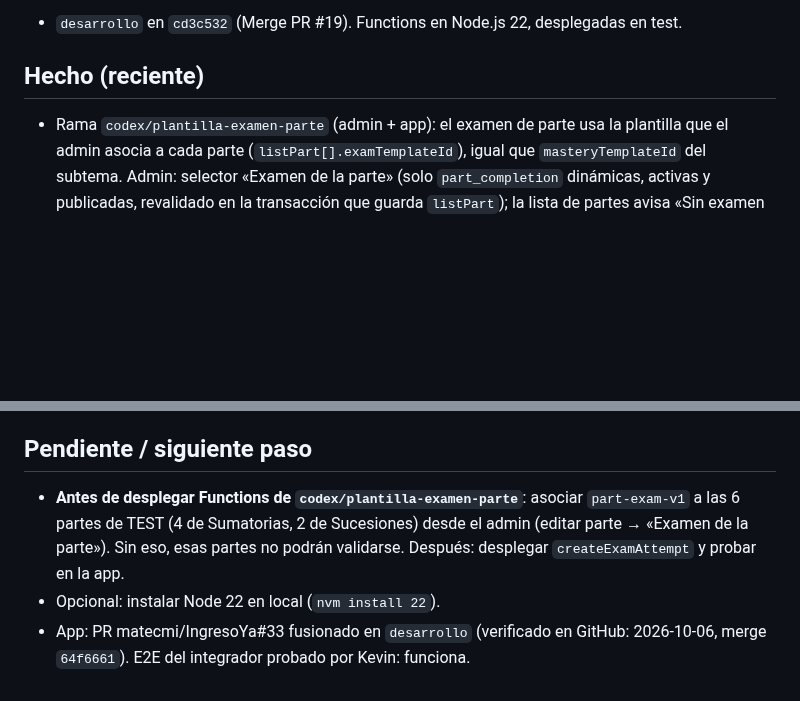
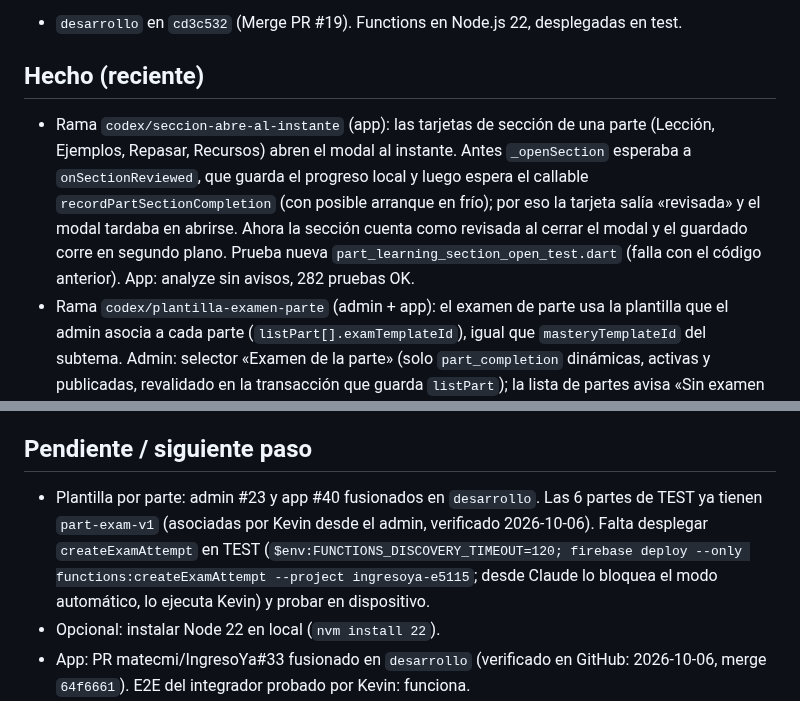
Before and after one commit to matecmi/ingresoYa_admin, a Markdown page: PROGRESO.md, 2 parts joined by grey strips. Rendered like a GitHub page; blank space fills up the shorter version.

Commit message:
Secciones de la parte: abrir el modal sin esperar al servidor
La tarjeta esperaba a guardar la revisión (progreso local y callable
recordPartSectionCompletion) antes de abrir el modal, así que se marcaba
como revisada y el modal tardaba en abrirse. Ahora el modal abre al
instante y la sección cuenta como revisada al cerrarlo, con el guardado en
segundo plano.

Co-Authored-By: Claude Opus 5.5 <noreply@anthropic.com>

```diff
--- a/PROGRESO.md
+++ b/PROGRESO.md
@@ -8,6 +8,7 @@ _Última actualización: 2026-10-06_
 - `desarrollo` en `cd3c532` (Merge PR #19). Functions en Node.js 22, desplegadas en test.
 
 ## Hecho (reciente)
+- Rama `codex/seccion-abre-al-instante` (app): las tarjetas de sección de una parte (Lección, Ejemplos, Repasar, Recursos) abren el modal al instante. Antes `_openSection` esperaba a `onSectionReviewed`, que guarda el progreso local y luego espera el callable `recordPartSectionCompletion` (con posible arranque en frío); por eso la tarjeta salía «revisada» y el modal tardaba en abrirse. Ahora la sección cuenta como revisada al cerrar el modal y el guardado corre en segundo plano. Prueba nueva `part_learning_section_open_test.dart` (falla con el código anterior). App: analyze sin avisos, 282 pruebas OK.
 - Rama `codex/plantilla-examen-parte` (admin + app): el examen de parte usa la plantilla que el admin asocia a cada parte (`listPart[].examTemplateId`), igual que `masteryTemplateId` del subtema. Admin: selector «Examen de la parte» (solo `part_completion` dinámicas, activas y publicadas, revalidado en la transacción que guarda `listPart`); la lista de partes avisa «Sin examen de parte». Functions: `createExamAttempt` rechaza otra plantilla con `part_template_not_associated`. App: lee `examTemplateId` (DTO + Hive campo 20), lo envía en vez de `part-exam-v1` fijo y no inicia el examen si la parte no tiene plantilla. Pruebas: Functions lint, 29 unitarias, 20 emulador; admin 70; app 281 y analyze sin avisos.
 - #19 Migración Functions a Node.js 22: `firebase.json` `runtime: nodejs22`, `engines.node: 22`. Lint OK; 29 unitarias OK en Node 20 y Node 22; 19 de emulador OK.
 - #17 Functions: examen `subtopic_mastery` y logro «Dominio del subtema» (validación de sesión, logro previo, asociación publicada; idempotencia por `requestId`; concesión única en la transacción del submit; `getAchievementSummary` ampliado con `totalMasteredSubtopics`, `masteredSubtopicKeys`, `recentMastery`; pruebas unitarias y de emulador).
@@ -37,7 +38,7 @@ _Última actualización: 2026-10-06_
 - Siguiente: validar ambas partes en la app y el logro «Subtema completado». Opcional: plantilla de dominio para este subtema.
 
 ## Pendiente / siguiente paso
-- **Antes de desplegar Functions de `codex/plantilla-examen-parte`**: asociar `part-exam-v1` a las 6 partes de TEST (4 de Sumatorias, 2 de Sucesiones) desde el admin (editar parte → «Examen de la parte»). Sin eso, esas partes no podrán validarse. Después: desplegar `createExamAttempt` y probar en la app.
+- Plantilla por parte: admin #23 y app #40 fusionados en `desarrollo`. Las 6 partes de TEST ya tienen `part-exam-v1` (asociadas por Kevin desde el admin, verificado 2026-10-06). Falta desplegar `createExamAttempt` en TEST (`$env:FUNCTIONS_DISCOVERY_TIMEOUT=120; firebase deploy --only functions:createExamAttempt --project ingresoya-e5115`; desde Claude lo bloquea el modo automático, lo ejecuta Kevin) y probar en dispositivo.
 - Opcional: instalar Node 22 en local (`nvm install 22`).
 - App: PR matecmi/IngresoYa#33 fusionado en `desarrollo` (verificado en GitHub: 2026-10-06, merge `64f6661`). E2E del integrador probado por Kevin: funciona.
 - App: mejora de logros en 3 PRs (ver `../iya-app/PROGRESO.md`). Los 3 fusionados en `desarrollo` (2026-10-06): #36 «Examen integrador visible», #37 «Estados de logro y celebración de dominio» y #38 «Mis logros como colección». Falta probarlos en dispositivo. No requiere cambios en Functions ni en el admin.
```
